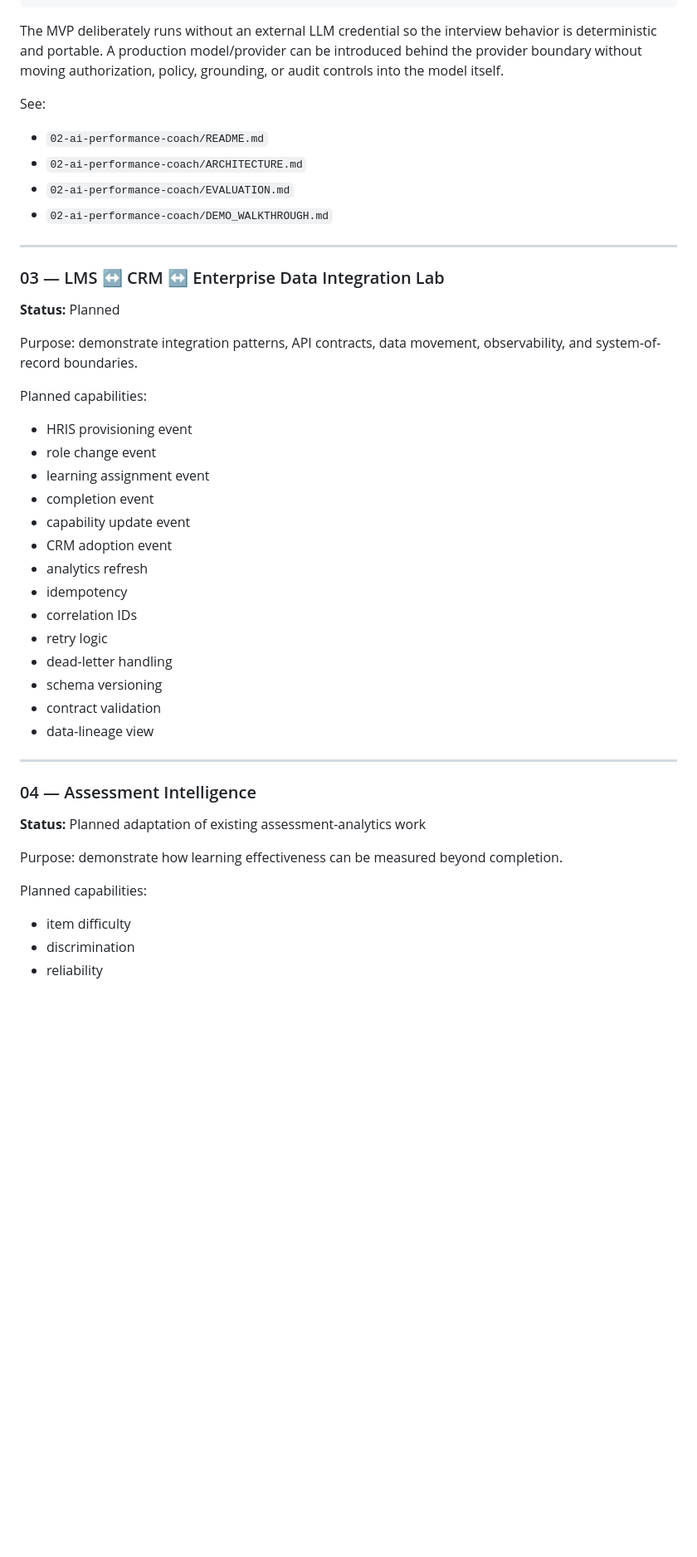
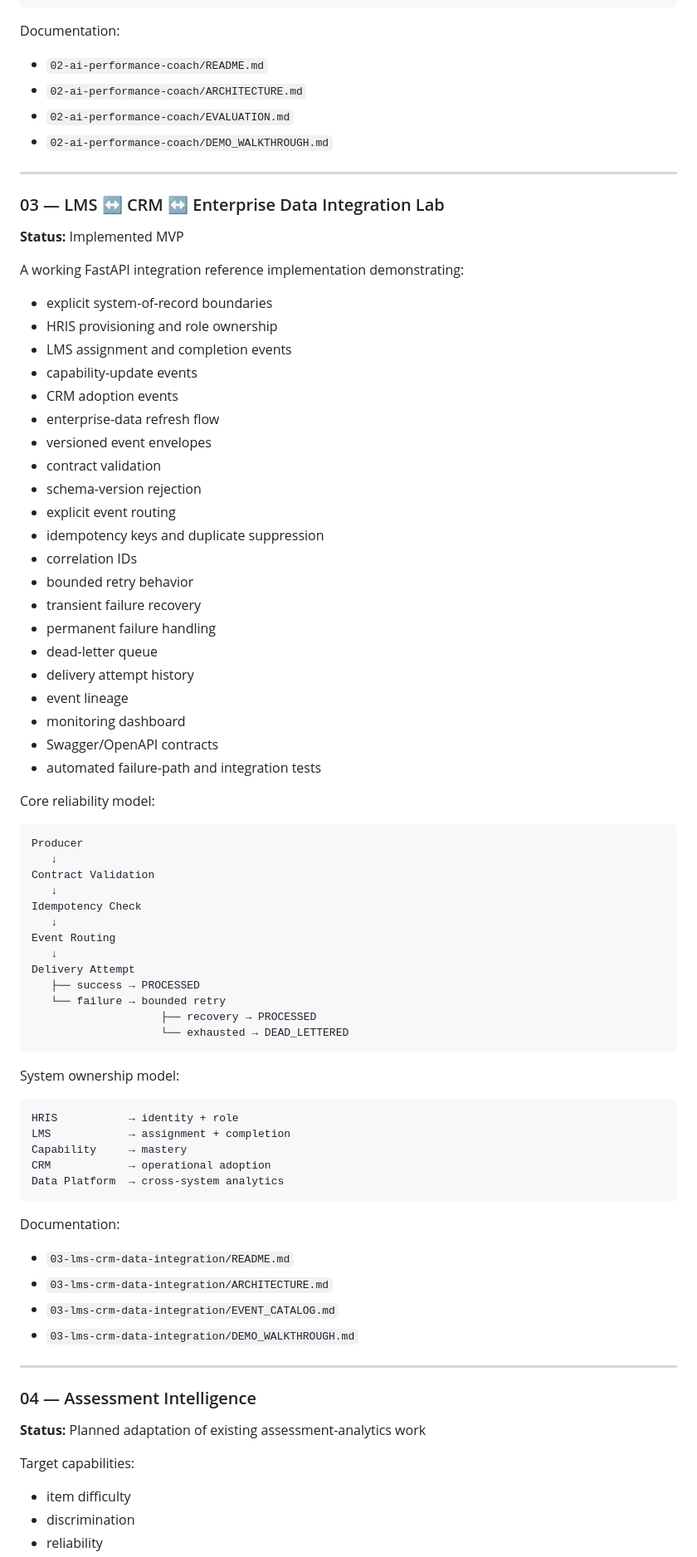
Before and after one commit to JohnCurry28/Jazz-Interview-Portfolio, a Markdown page: README.md, the part around one of its changes. Shown at 83% size. Rendered like a GitHub page; blank space fills up the shorter version.

Commit message:
Mark Demo 03 integration lab implemented and update portfolio index

````diff
--- a/README.md
+++ b/README.md
@@ -163,9 +159,7 @@ Evidence Threshold
          Audit Event
 ```
 
-The MVP deliberately runs without an external LLM credential so the interview behavior is deterministic and portable. A production model/provider can be introduced behind the provider boundary without moving authorization, policy, grounding, or audit controls into the model itself.
-
-See:
+Documentation:
 
 - `02-ai-performance-coach/README.md`
 - `02-ai-performance-coach/ARCHITECTURE.md`
@@ -176,26 +170,66 @@ See:
 
 ### 03 — LMS ↔ CRM ↔ Enterprise Data Integration Lab
 
-**Status:** Planned
+**Status:** Implemented MVP
 
-Purpose: demonstrate integration patterns, API contracts, data movement, observability, and system-of-record boundaries.
+A working FastAPI integration reference implementation demonstrating:
 
-Planned capabilities:
+- explicit system-of-record boundaries
+- HRIS provisioning and role ownership
+- LMS assignment and completion events
+- capability-update events
+- CRM adoption events
+- enterprise-data refresh flow
+- versioned event envelopes
+- contract validation
+- schema-version rejection
+- explicit event routing
+- idempotency keys and duplicate suppression
+- correlation IDs
+- bounded retry behavior
+- transient failure recovery
+- permanent failure handling
+- dead-letter queue
+- delivery attempt history
+- event lineage
+- monitoring dashboard
+- Swagger/OpenAPI contracts
+- automated failure-path and integration tests
 
-- HRIS provisioning event
-- role change event
-- learning assignment event
-- completion event
-- capability update event
-- CRM adoption event
-- analytics refresh
-- idempotency
-- correlation IDs
-- retry logic
-- dead-letter handling
-- schema versioning
-- contract validation
-- data-lineage view
+Core reliability model:
+
+```text
+Producer
+   ↓
+Contract Validation
+   ↓
+Idempotency Check
+   ↓
+Event Routing
+   ↓
+Delivery Attempt
+   ├── success → PROCESSED
+   └── failure → bounded retry
+                    ├── recovery → PROCESSED
+                    └── exhausted → DEAD_LETTERED
+```
+
+System ownership model:
+
+```text
+HRIS           → identity + role
+LMS            → assignment + completion
+Capability     → mastery
+CRM            → operational adoption
+Data Platform  → cross-system analytics
+```
+
+Documentation:
+
+- `03-lms-crm-data-integration/README.md`
+- `03-lms-crm-data-integration/ARCHITECTURE.md`
+- `03-lms-crm-data-integration/EVENT_CATALOG.md`
+- `03-lms-crm-data-integration/DEMO_WALKTHROUGH.md`
 
 ---
 
@@ -203,9 +237,7 @@ Planned capabilities:
 
 **Status:** Planned adaptation of existing assessment-analytics work
 
-Purpose: demonstrate how learning effectiveness can be measured beyond completion.
-
-Planned capabilities:
+Target capabilities:
 
 - item difficulty
 - discrimination
````
Also changed, not shown: other parts of README.md (+116 -114 lines).
